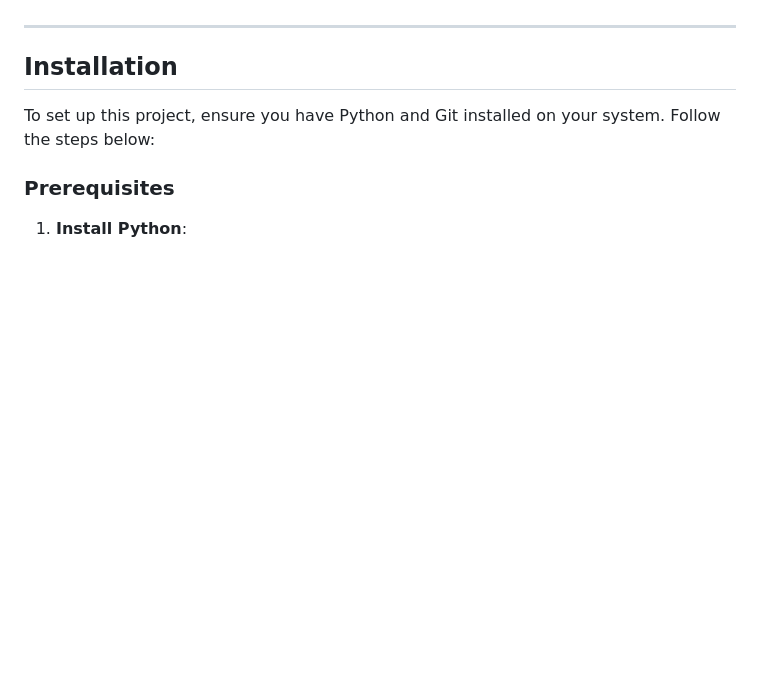
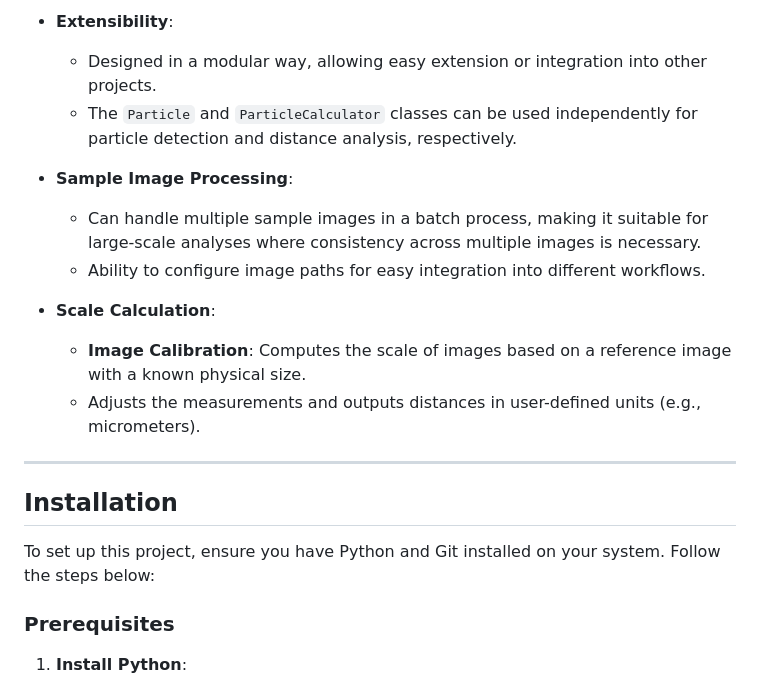
Before and after one commit to AleCornejoR/particle-proxy-dist, a Markdown page: README.md, the part around the change printed below. Drawn GitHub-style; blank space fills up the shorter version.

```diff
--- a/README.md
+++ b/README.md
@@ -16,3 +34,14 @@ This project is a Python-based application designed to analyze particles in an i
+- **Extensibility**:
+  - Designed in a modular way, allowing easy extension or integration into other projects.
+  - The `Particle` and `ParticleCalculator` classes can be used independently for particle detection and distance analysis, respectively.
+
+- **Sample Image Processing**:
+  - Can handle multiple sample images in a batch process, making it suitable for large-scale analyses where consistency across multiple images is necessary.
+  - Ability to configure image paths for easy integration into different workflows.
+
+- **Scale Calculation**:
+  - **Image Calibration**: Computes the scale of images based on a reference image with a known physical size.
+  - Adjusts the measurements and outputs distances in user-defined units (e.g., micrometers).
 
 ---
 
```
Also changed, not shown: other parts of README.md (+26 -8 lines).
